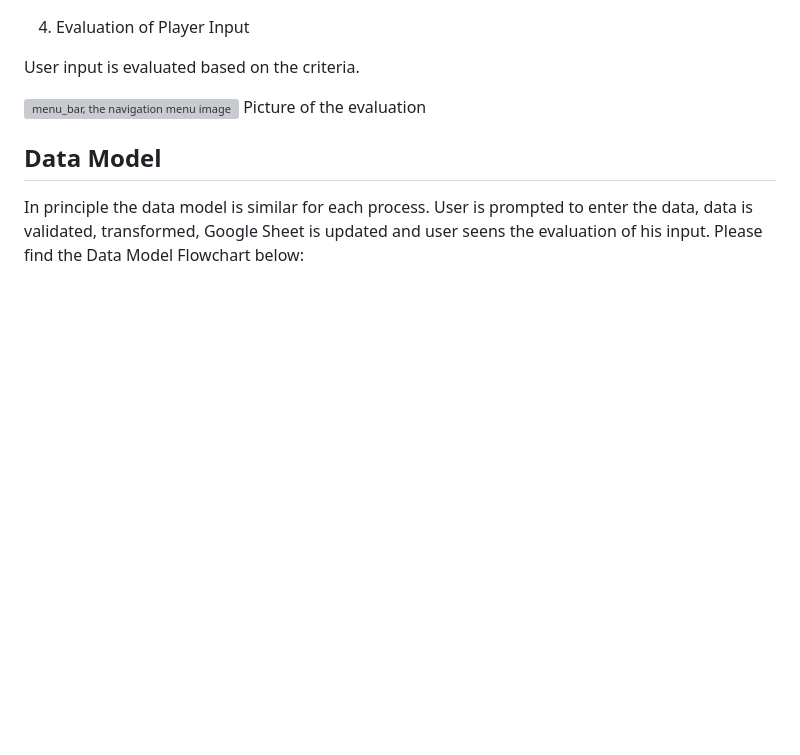
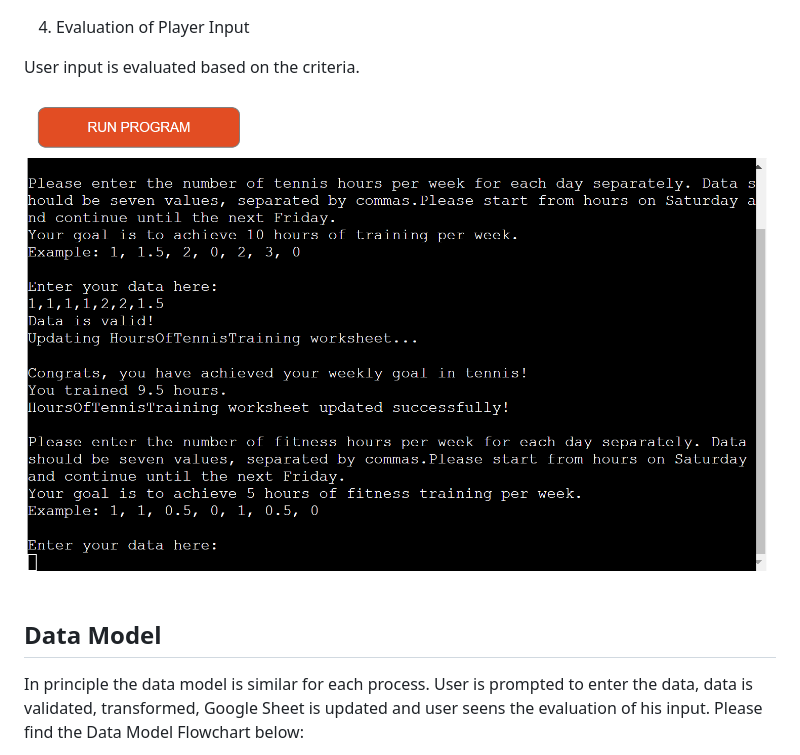
Before and after one commit to TennisDeveloper/wta-tennis-plan, a Markdown page: README.md, the part around the change printed below. Rendered like a GitHub page; pictures changed too: assets/images/input_evaluation.png (added); blank space fills up the shorter version; grey boxes are pictures that could not be loaded.

```diff
--- a/README.md
+++ b/README.md
@@ -68,8 +77,8 @@ Final list of data for each category is saved and sent to Google Sheets.
 
 User input is evaluated based on the criteria.
 
-![menu_bar, the navigation menu image](/assets/images/menu_bar.png)
- Picture of the evaluation
+![input_evaluation, the input evaluation image](/assets/images/input_evaluation.png)
+
 
 ## Data Model
 In principle the data model is similar for each process. User is prompted to enter
```
Also changed, not shown: other parts of README.md (+39 -30 lines), assets/images/invalid_data.png (added), assets/images/invalid_data_too_many_inputs.png (added), assets/images/wta_tennis_plan_app.png (added).
